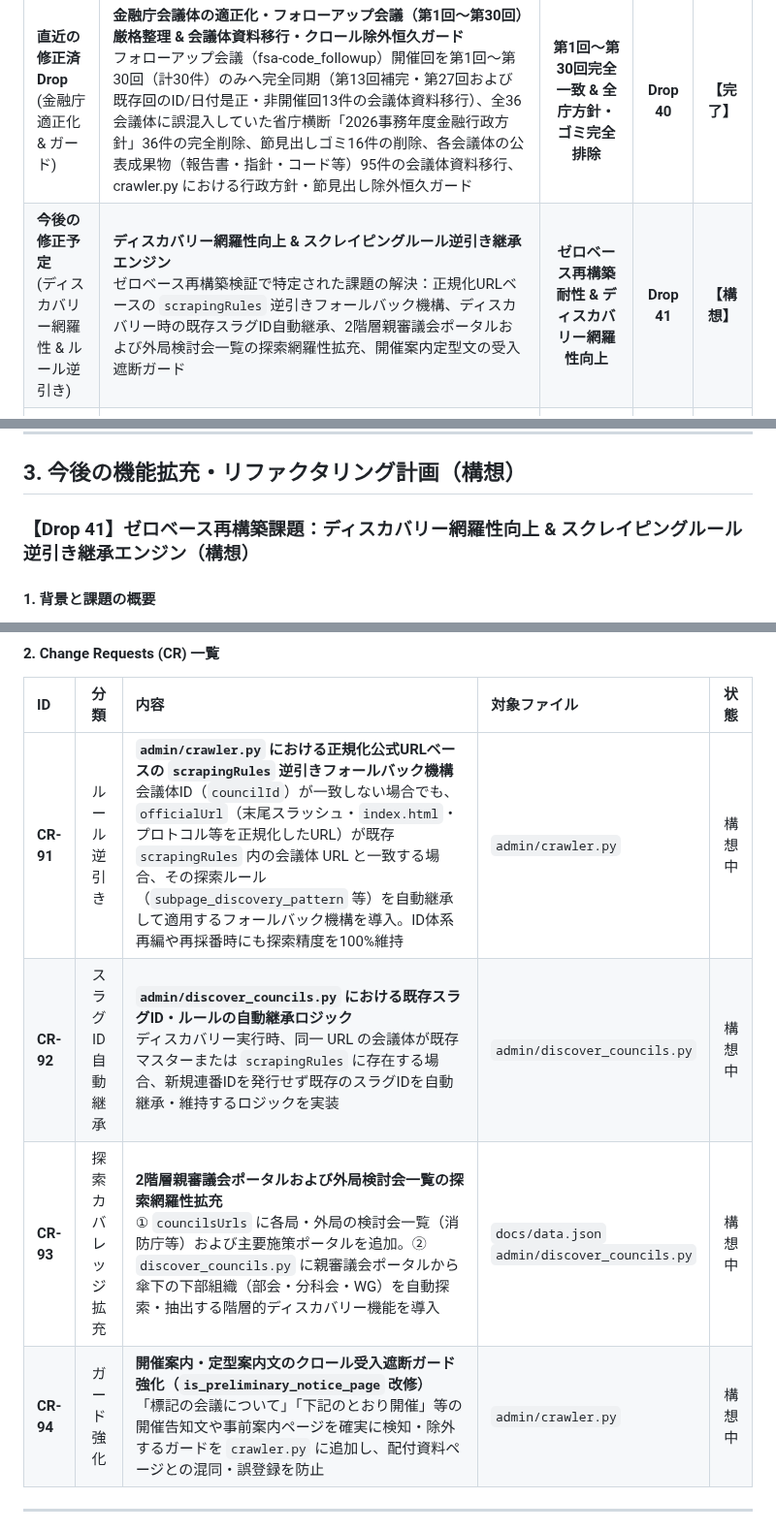
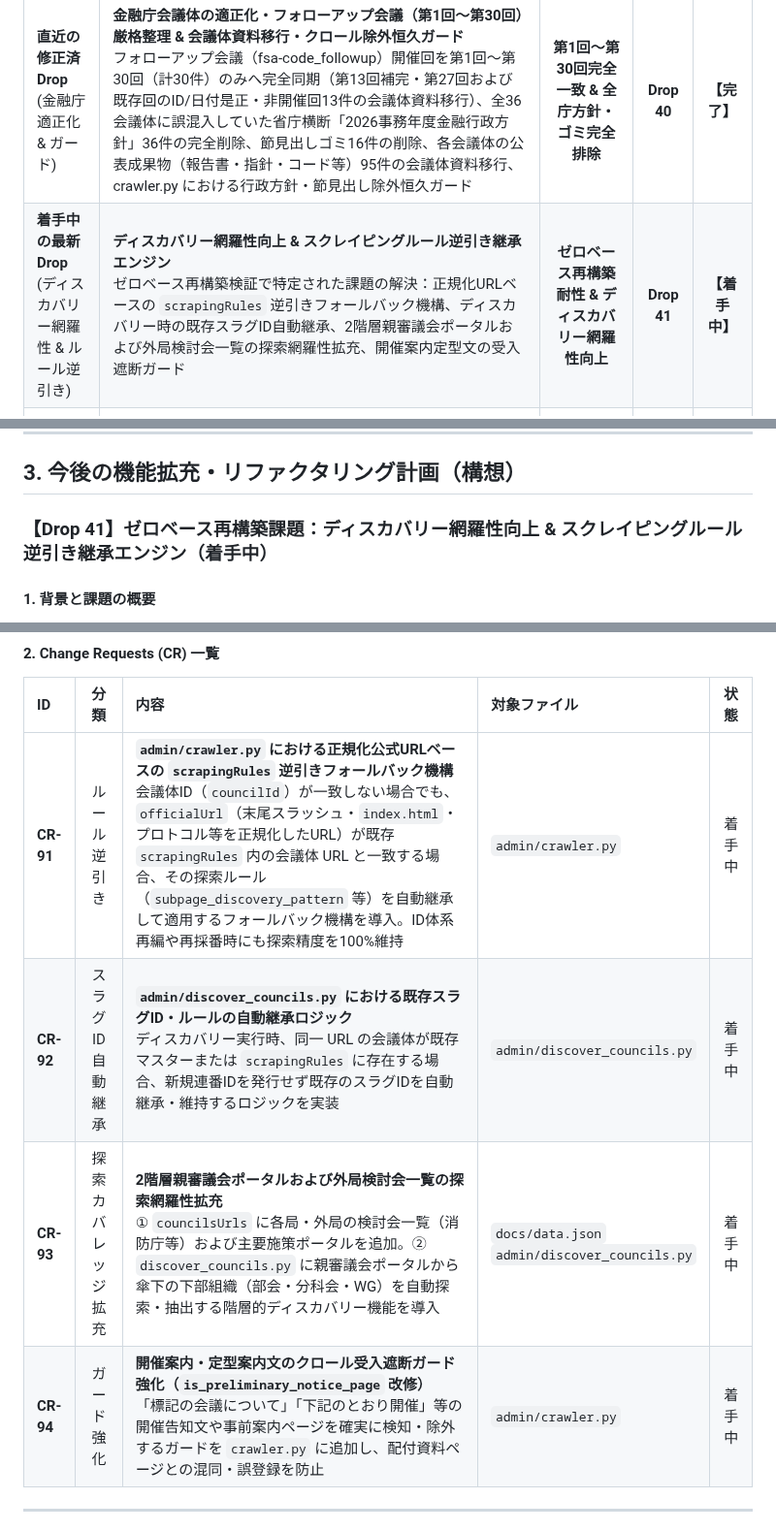
Before and after one commit to m03k0103/PMHub, a Markdown page: DROPS.md, 3 parts joined by grey strips. Shown at 97% size. GitHub-like rendering.

Commit message:
docs(drops): mark Drop 41 as in-progress

```diff
--- a/DROPS.md
+++ b/DROPS.md
@@ -16,7 +16,7 @@
 | 施策区分 | 主な対象・内容 | クロール成功率 / 成果 | 対応 Drop | ステータス |
 |:---|:---|:---:|:---:|:---:|
 | **直近の修正済Drop**<br>(金融庁適正化 & ガード) | **金融庁会議体の適正化・フォローアップ会議（第1回〜第30回）厳格整理 & 会議体資料移行・クロール除外恒久ガード**<br>フォローアップ会議（fsa-code_followup）開催回を第1回〜第30回（計30件）のみへ完全同期（第13回補完・第27回および既存回のID/日付是正・非開催回13件の会議体資料移行）、全36会議体に誤混入していた省庁横断「2026事務年度金融行政方針」36件の完全削除、節見出しゴミ16件の削除、各会議体の公表成果物（報告書・指針・コード等）95件の会議体資料移行、crawler.py における行政方針・節見出し除外恒久ガード | **第1回〜第30回完全一致 & 全庁方針・ゴミ完全排除** | **Drop 40** | **【完了】** |
-| **今後の修正予定**<br>(ディスカバリー網羅性 & ルール逆引き) | **ディスカバリー網羅性向上 & スクレイピングルール逆引き継承エンジン**<br>ゼロベース再構築検証で特定された課題の解決：正規化URLベースの `scrapingRules` 逆引きフォールバック機構、ディスカバリー時の既存スラグID自動継承、2階層親審議会ポータルおよび外局検討会一覧の探索網羅性拡充、開催案内定型文の受入遮断ガード | **ゼロベース再構築耐性 & ディスカバリー網羅性向上** | **Drop 41** | **【構想】** |
+| **着手中の最新Drop**<br>(ディスカバリー網羅性 & ルール逆引き) | **ディスカバリー網羅性向上 & スクレイピングルール逆引き継承エンジン**<br>ゼロベース再構築検証で特定された課題の解決：正規化URLベースの `scrapingRules` 逆引きフォールバック機構、ディスカバリー時の既存スラグID自動継承、2階層親審議会ポータルおよび外局検討会一覧の探索網羅性拡充、開催案内定型文の受入遮断ガード | **ゼロベース再構築耐性 & ディスカバリー網羅性向上** | **Drop 41** | **【着手中】** |
 | **今後の修正予定**<br>(通信量最適化 & 設定分離) | **リファクタリング領域D: クローラー設定分離 & 公開JSONの minified 化による通信量最適化**（当面見送り）<br>`docs/data.json` からフロント未使用のクローラー専用設定（`scrapingRules` 0.35MB 等）を `admin/scraping_rules.json` へ分離、公開用 JSON の minified 化（約7.9MB削減・22.8MB化） | **初回DL通信量 7.9MB 削減 & 設定分離** | **Drop 42** | **【構想】** |
 | **今後の修正予定**<br>(モジュール分割 & 整理) | **リファクタリング領域E: クローラー本体（crawler.py）の責務分離 & scratch/ クリーンアップ**<br>`admin/crawler.py`（約2,750行）のパーサー・探索戦略・データ同期モジュール分割、1,231ファイル（66MB）の `scratch/` 整理および `.gitignore` 追加による作業ツリークリーン化 | **クローラー軽量化 & 開発環境整備** | **Drop 43** | **【構想】** |
 | **今後の修正予定**<br>(全文検索基盤) | **配付資料テキスト（PDF/HTML）自動抽出パイプライン & 全文検索インデックス基盤**<br>配付資料（PDF/HTML）本文テキスト軽量抽出パーサー、主要政策キーワード・タグ自動生成、フロントエンド用全文検索インデックス生成パイプライン | **全文政策検索エンジン化** | **Drop 44** | **【構想】** |
@@ -428,7 +428,7 @@
 
 ## 3. 今後の機能拡充・リファクタリング計画（構想）
 
-### 【Drop 41】ゼロベース再構築課題：ディスカバリー網羅性向上 & スクレイピングルール逆引き継承エンジン（構想）
+### 【Drop 41】ゼロベース再構築課題：ディスカバリー網羅性向上 & スクレイピングルール逆引き継承エンジン（着手中）
 
 #### 1. 背景と課題の概要
 2026-10-03 に実施された「ゼロベース再構築検証（初期状態からの新規会議体探索および開催回探索）」において、1,090 会議体・7,987 開催回・48,487 資料が自動構築された。しかし、現行本番データ（1,499 会議体・18,264 開催回・109,021 資料）と比較して、開催回数が約 56.3%（10,277 件）減少し、会議体数が 409 件未検出となる差分が確認された。詳細分析により以下の根本要因および開催案内混入の課題が特定されたため、これらを解決するための機能改修を計画する。
@@ -446,10 +446,10 @@
 
 | ID | 分類 | 内容 | 対象ファイル | 状態 |
 |:---|:---:|:---|:---|:---:|
-| **CR-91** | ルール逆引き | **`admin/crawler.py` における正規化公式URLベースの `scrapingRules` 逆引きフォールバック機構**<br>会議体ID（`councilId`）が一致しない場合でも、`officialUrl`（末尾スラッシュ・`index.html`・プロトコル等を正規化したURL）が既存 `scrapingRules` 内の会議体 URL と一致する場合、その探索ルール（`subpage_discovery_pattern` 等）を自動継承して適用するフォールバック機構を導入。ID体系再編や再採番時にも探索精度を100%維持 | `admin/crawler.py` | 構想中 |
-| **CR-92** | スラグID自動継承 | **`admin/discover_councils.py` における既存スラグID・ルールの自動継承ロジック**<br>ディスカバリー実行時、同一 URL の会議体が既存マスターまたは `scrapingRules` に存在する場合、新規連番IDを発行せず既存のスラグIDを自動継承・維持するロジックを実装 | `admin/discover_councils.py` | 構想中 |
-| **CR-93** | 探索カバレッジ拡充 | **2階層親審議会ポータルおよび外局検討会一覧の探索網羅性拡充**<br>① `councilsUrls` に各局・外局の検討会一覧（消防庁等）および主要施策ポータルを追加。② `discover_councils.py` に親審議会ポータルから傘下の下部組織（部会・分科会・WG）を自動探索・抽出する階層的ディスカバリー機能を導入 | `docs/data.json`<br>`admin/discover_councils.py` | 構想中 |
-| **CR-94** | ガード強化 | **開催案内・定型案内文のクロール受入遮断ガード強化（`is_preliminary_notice_page` 改修）**<br>「標記の会議について」「下記のとおり開催」等の開催告知文や事前案内ページを確実に検知・除外するガードを `crawler.py` に追加し、配付資料ページとの混同・誤登録を防止 | `admin/crawler.py` | 構想中 |
+| **CR-91** | ルール逆引き | **`admin/crawler.py` における正規化公式URLベースの `scrapingRules` 逆引きフォールバック機構**<br>会議体ID（`councilId`）が一致しない場合でも、`officialUrl`（末尾スラッシュ・`index.html`・プロトコル等を正規化したURL）が既存 `scrapingRules` 内の会議体 URL と一致する場合、その探索ルール（`subpage_discovery_pattern` 等）を自動継承して適用するフォールバック機構を導入。ID体系再編や再採番時にも探索精度を100%維持 | `admin/crawler.py` | 着手中 |
+| **CR-92** | スラグID自動継承 | **`admin/discover_councils.py` における既存スラグID・ルールの自動継承ロジック**<br>ディスカバリー実行時、同一 URL の会議体が既存マスターまたは `scrapingRules` に存在する場合、新規連番IDを発行せず既存のスラグIDを自動継承・維持するロジックを実装 | `admin/discover_councils.py` | 着手中 |
+| **CR-93** | 探索カバレッジ拡充 | **2階層親審議会ポータルおよび外局検討会一覧の探索網羅性拡充**<br>① `councilsUrls` に各局・外局の検討会一覧（消防庁等）および主要施策ポータルを追加。② `discover_councils.py` に親審議会ポータルから傘下の下部組織（部会・分科会・WG）を自動探索・抽出する階層的ディスカバリー機能を導入 | `docs/data.json`<br>`admin/discover_councils.py` | 着手中 |
+| **CR-94** | ガード強化 | **開催案内・定型案内文のクロール受入遮断ガード強化（`is_preliminary_notice_page` 改修）**<br>「標記の会議について」「下記のとおり開催」等の開催告知文や事前案内ページを確実に検知・除外するガードを `crawler.py` に追加し、配付資料ページとの混同・誤登録を防止 | `admin/crawler.py` | 着手中 |
 
 ---
 
```
